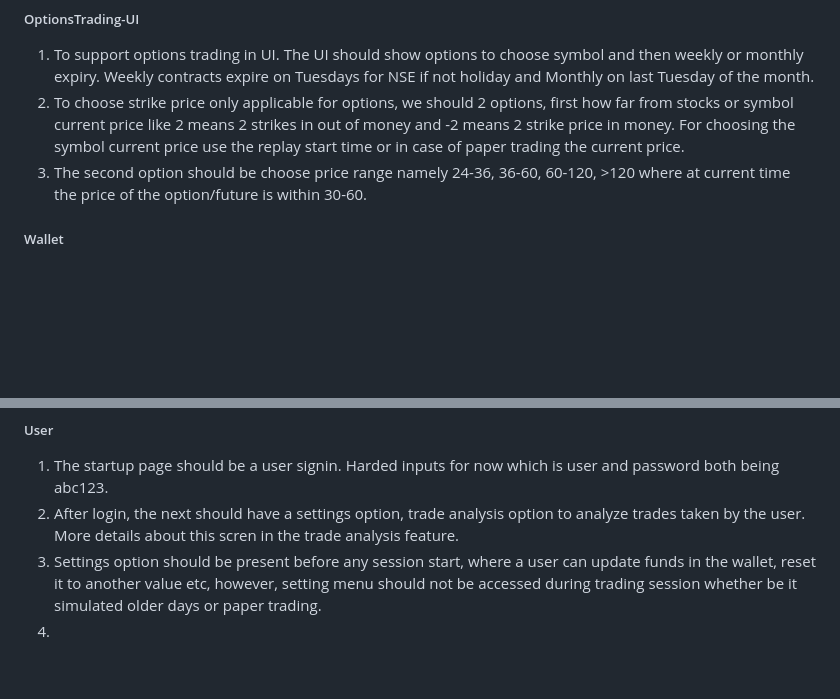
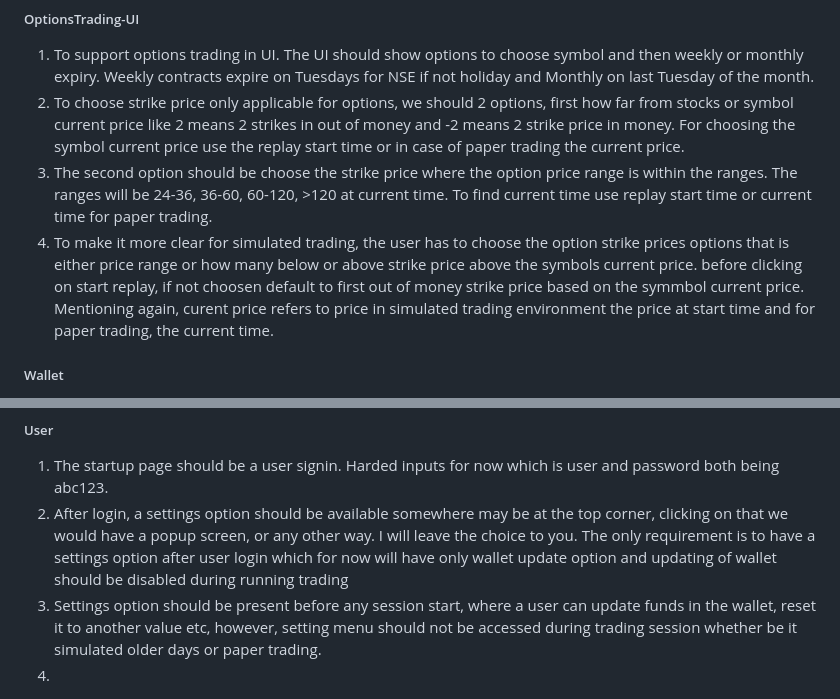
Before and after one commit to prattyush/TradeMatangi, a Markdown page: docs/spec.md, 2 parts joined by grey strips. GitHub-like rendering; blank space fills up the shorter version.

Commit message:
Updated Phase 3

```diff
--- a/docs/spec.md
+++ b/docs/spec.md
@@ -146,7 +146,8 @@ This phase should support options and futures. We only need to support options a
 ##### OptionsTrading-UI
 1. To support options trading in UI. The UI should show options to choose symbol and then weekly or monthly expiry. Weekly contracts expire on Tuesdays for NSE if not holiday and Monthly on last Tuesday of the month.
 2. To choose strike price only applicable for options, we should 2 options, first how far from stocks or symbol current price like 2 means 2 strikes in out of money  and -2 means 2 strike price in money. For choosing the symbol current price use the replay start time or in case of paper trading the current price.
-3. The second option should be choose price range namely 24-36, 36-60, 60-120, >120 where at current time the price of the option/future is within 30-60.
+3. The second option should be choose the strike price where the option price range is within the ranges. The ranges will be 24-36, 36-60, 60-120, >120 at current time. To find current time use replay start time or current time for paper trading.
+4. To make it more clear for simulated trading, the user has to choose the option strike prices options that is either price range or how many below or above strike price above the symbols current price. before clicking on start replay, if not choosen default to first out of money strike price based on the symmbol current price. Mentioning again, curent price refers to price in simulated trading environment the price at start time and for paper trading, the current time.
 
 
 ##### Wallet
@@ -158,7 +159,7 @@ This phase should support options and futures. We only need to support options a
 
 ##### User
 1. The startup page should be a user signin. Harded inputs for now which is user and password both being abc123.
-2. After login, the next should have a settings option, trade analysis option to analyze trades taken by the user. More details about this scren in the trade analysis feature.
+2. After login, a settings option should be available somewhere may be at the top corner, clicking on that we would have a popup screen, or any other way. I will leave the choice to you. The only requirement is to have a settings option after user login which for now will have only wallet update option and updating of wallet should be disabled during running trading
 3. Settings option should be present before any session start, where a user can update funds in the wallet, reset it to another value etc, however, setting menu should not be accessed during trading session whether be it simulated older days or paper trading.
 4.
 
```
